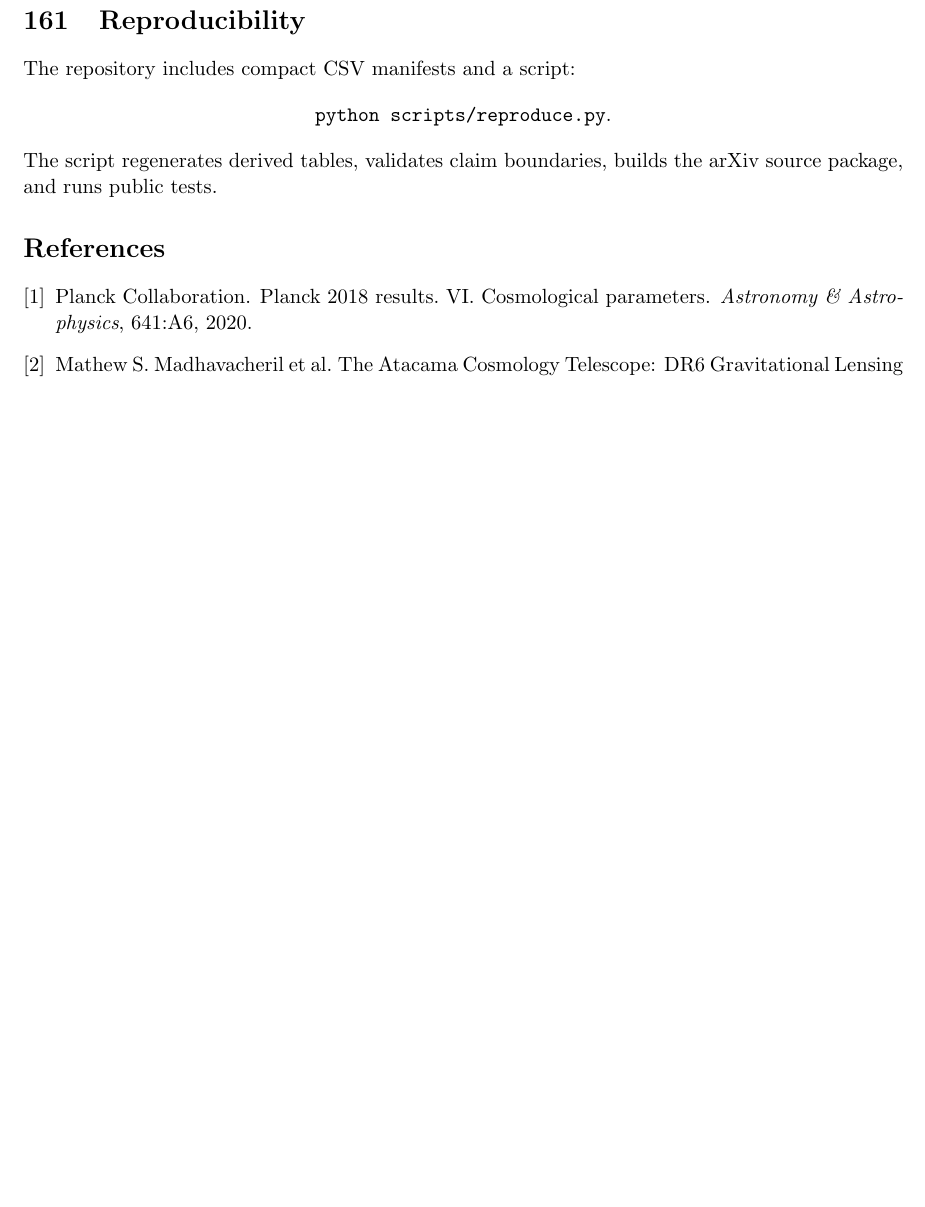
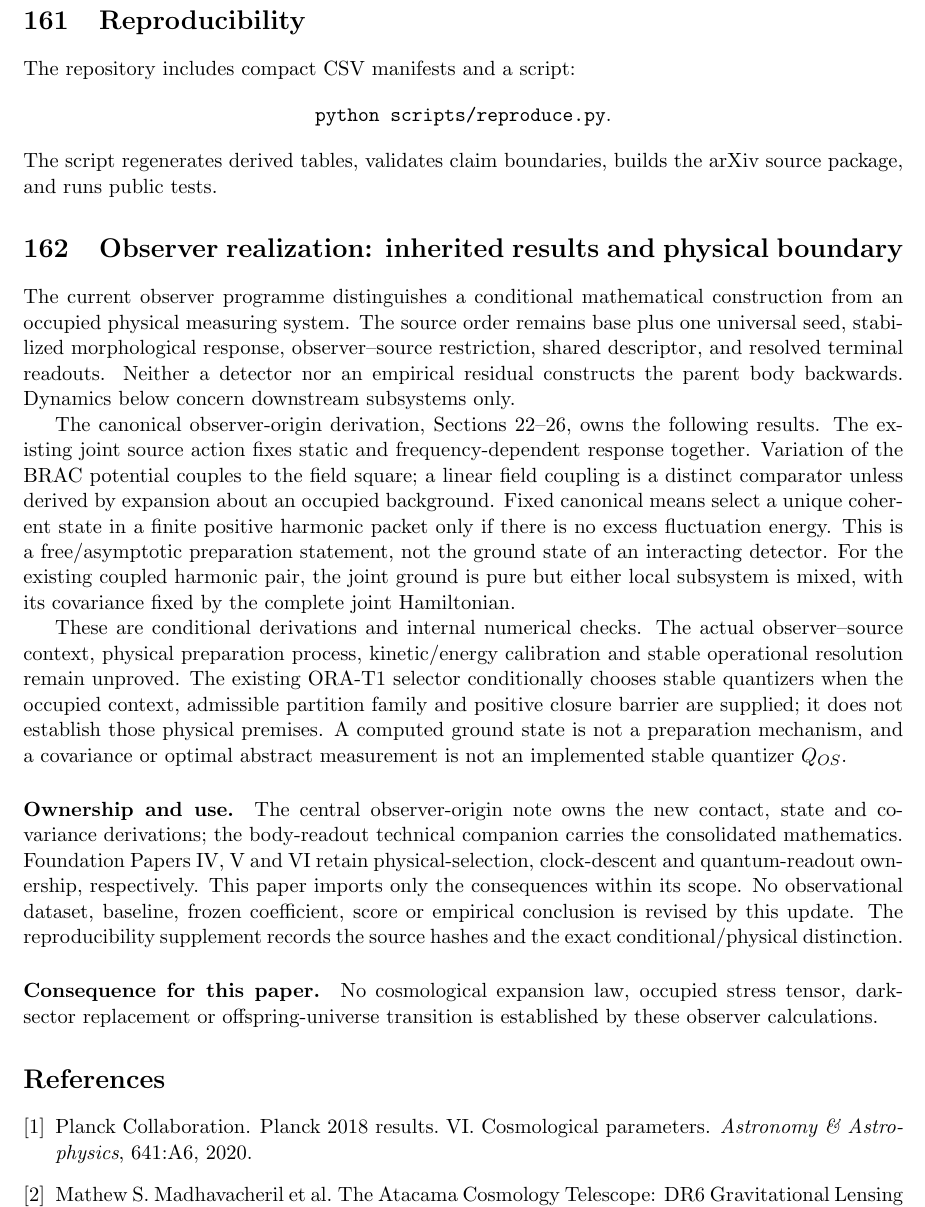
Before and after one commit to tau-core-research/tau-core-cmb-dark-sector-necessity-paper13, a LaTeX paper (paper13_submission_source/main.tex): part of page 71 of 71 before the commit and part of page 71 of 72 after it, cut so that both start at the same text, the shorter picture padded with empty space. Compiled offline with pdfLaTeX.

Commit message:
research: integrate observer and finite-source results into current papers

```diff
--- a/paper13_submission_source/main.tex
+++ b/paper13_submission_source/main.tex
@@ -4169,6 +4169,51 @@ The repository includes compact CSV manifests and a script:
 The script regenerates derived tables, validates claim boundaries, builds the
 arXiv source package, and runs public tests.
 
+% BEGIN OBSERVER UPDATE 20260914
+\section{Observer realization: inherited results and physical boundary}
+\label{sec:observer-update-20260914}
+The current observer programme distinguishes a conditional mathematical
+construction from an occupied physical measuring system. The source order
+remains base plus one universal seed, stabilized morphological response,
+observer--source restriction, shared descriptor, and resolved terminal
+readouts. Neither a detector nor an empirical residual constructs the parent
+body backwards. Dynamics below concern downstream subsystems only.
+
+The canonical observer-origin derivation, Sections 22--26, owns the following
+results. The existing joint source action fixes static and frequency-dependent
+response together. Variation of the BRAC potential couples to the field
+square; a linear field coupling is a distinct comparator unless derived by
+expansion about an occupied background. Fixed canonical means select a unique
+coherent state in a finite positive harmonic packet only if there is no excess
+fluctuation energy. This is a free/asymptotic preparation statement, not the
+ground state of an interacting detector. For the existing coupled harmonic
+pair, the joint ground is pure but either local subsystem is mixed, with its
+covariance fixed by the complete joint Hamiltonian.
+
+These are conditional derivations and internal numerical checks. The actual
+observer--source context, physical preparation process, kinetic/energy
+calibration and stable operational resolution remain unproved. The existing
+ORA-T1 selector conditionally chooses stable quantizers when the occupied
+context, admissible partition family and positive closure barrier are supplied;
+it does not establish those physical premises. A computed ground state is not
+a preparation mechanism, and a covariance or optimal abstract measurement is
+not an implemented stable quantizer $Q_{OS}$.
+
+\paragraph{Ownership and use.}
+The central observer-origin note owns the new contact, state and covariance
+derivations; the body-readout technical companion carries the consolidated
+mathematics. Foundation Papers IV, V and VI retain physical-selection,
+clock-descent and quantum-readout ownership, respectively. This paper imports
+only the consequences within its scope. No observational dataset, baseline,
+frozen coefficient, score or empirical conclusion is revised by this update.
+The reproducibility supplement records the source hashes and the exact
+conditional/physical distinction.
+
+
+\paragraph{Consequence for this paper.}
+No cosmological expansion law, occupied stress tensor, dark-sector replacement or offspring-universe transition is established by these observer calculations.
+% END OBSERVER UPDATE 20260914
+
 \bibliographystyle{unsrt}
 \bibliography{refs}
 \end{document}
```
Also changed, not shown: README.md, paper13_submission_source/main.pdf, 5 other files.
